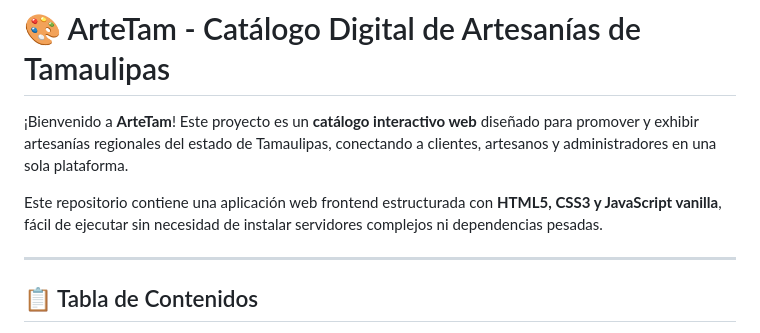
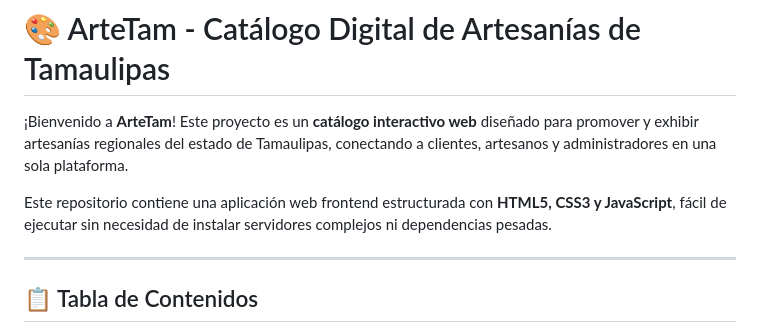
Before and after one commit to Hashly19/Catalogo_Artesanias_ArteTam, a Markdown page: README.md, the part around the change. Drawn GitHub-style.

```diff
--- a/README.md
+++ b/README.md
@@ -2,7 +2,7 @@
 
 ¡Bienvenido a **ArteTam**! Este proyecto es un **catálogo interactivo web** diseñado para promover y exhibir artesanías regionales del estado de Tamaulipas, conectando a clientes, artesanos y administradores en una sola plataforma.
 
-Este repositorio contiene una aplicación web frontend estructurada con **HTML5, CSS3 y JavaScript vanilla**, fácil de ejecutar sin necesidad de instalar servidores complejos ni dependencias pesadas.
+Este repositorio contiene una aplicación web frontend estructurada con **HTML5, CSS3 y JavaScript**, fácil de ejecutar sin necesidad de instalar servidores complejos ni dependencias pesadas.
 
 ---
 
```
